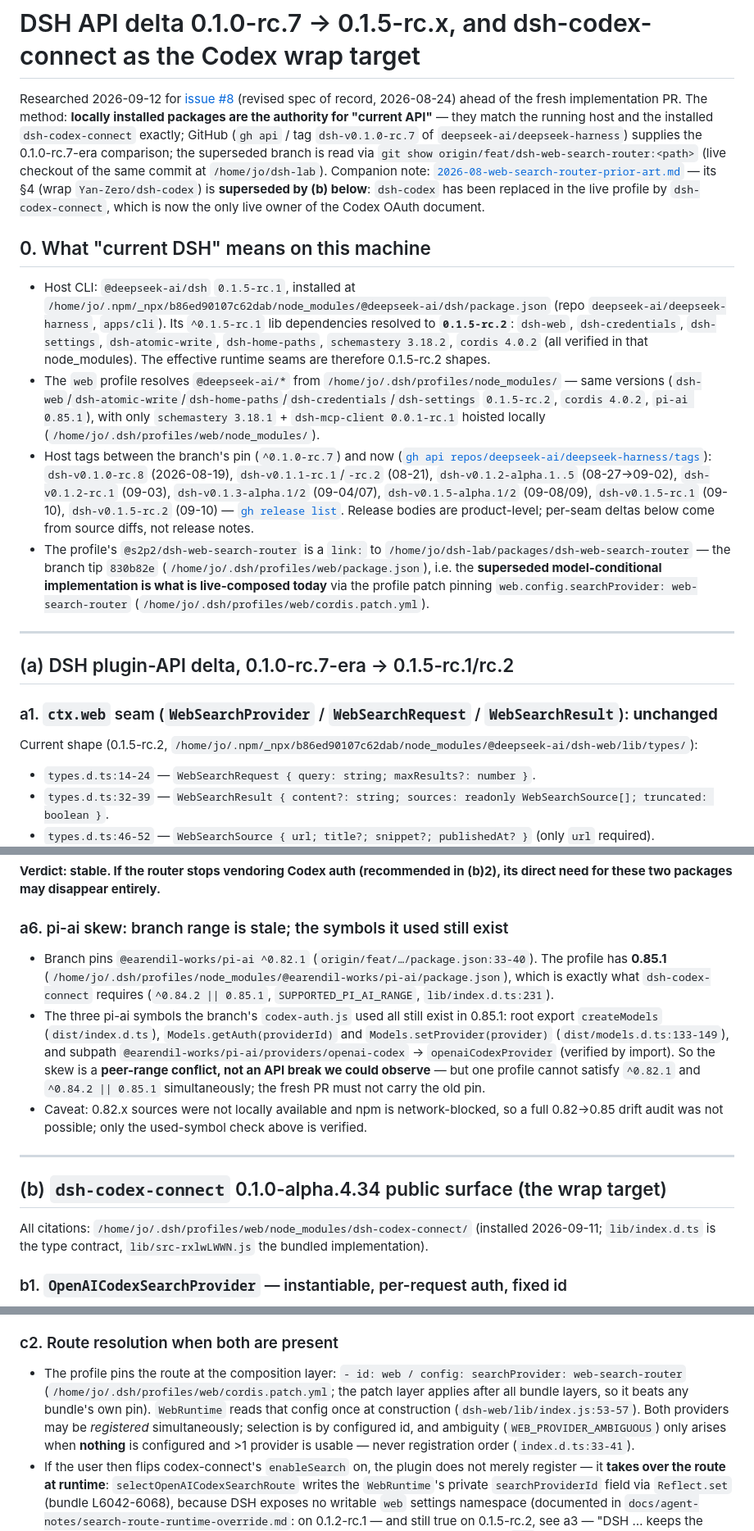
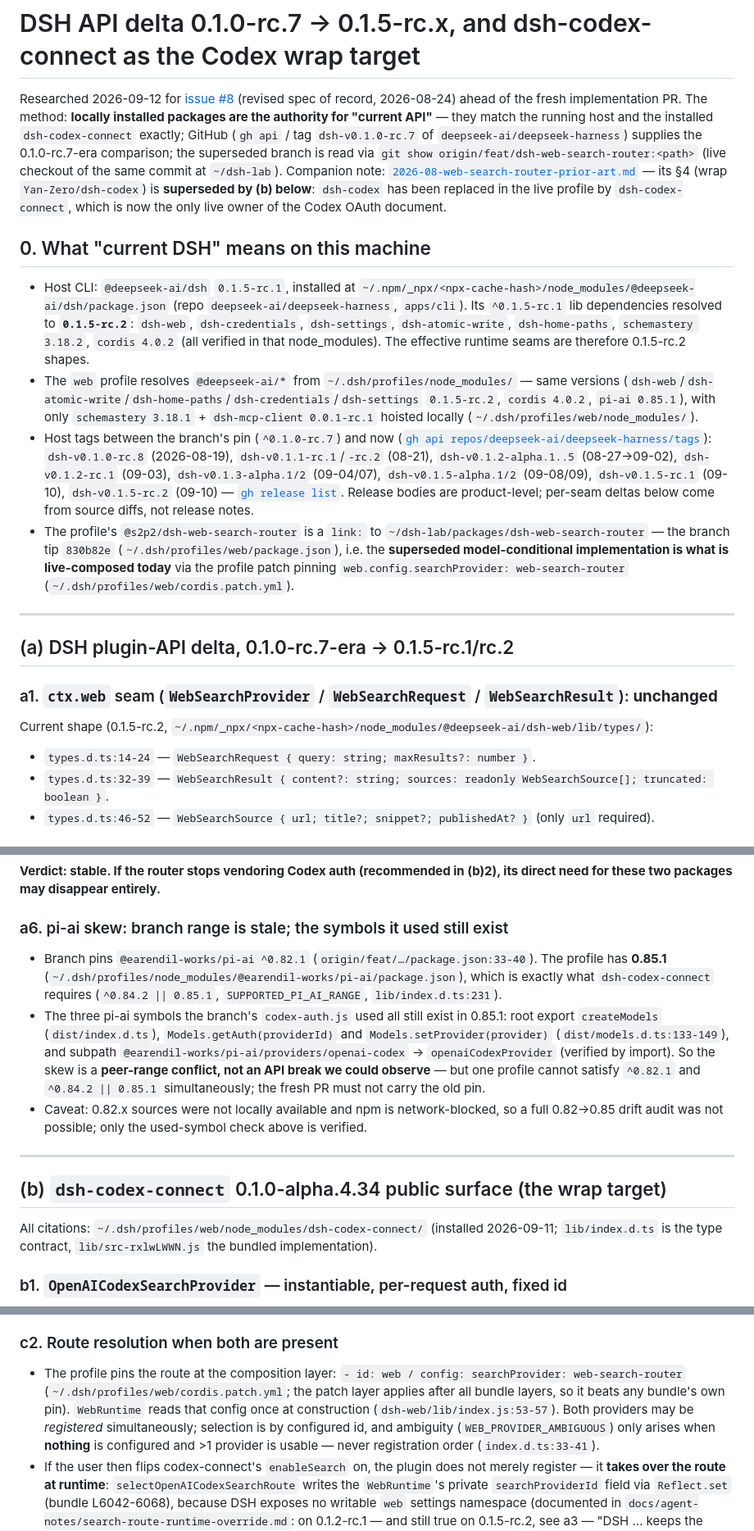
Before and after one commit to S2P2/dsh-lab, a Markdown page: docs/research/2026-09-dsh-api-delta-web-search-router.md, 3 parts joined by grey strips. Shown at 82% size. Drawn GitHub-style.

Commit message:
🤖 docs: sanitize research doc paths to role-based form
Replace absolute home paths (username-bearing) with role-based equivalents:
~/.dsh/..., ~/dsh-lab/..., and ~/.npm/_npx/<npx-cache-hash>/... Citations
remain resolvable on the machine they were verified on; no factual changes.

```diff
--- a/docs/research/2026-09-dsh-api-delta-web-search-router.md
+++ b/docs/research/2026-09-dsh-api-delta-web-search-router.md
@@ -1,13 +1,13 @@
 # DSH API delta 0.1.0-rc.7 → 0.1.5-rc.x, and dsh-codex-connect as the Codex wrap target
 
-Researched 2026-09-12 for [issue #8](https://github.com/S2P2/dsh-lab/issues/8) (revised spec of record, 2026-08-24) ahead of the fresh implementation PR. The method: **locally installed packages are the authority for "current API"** — they match the running host and the installed `dsh-codex-connect` exactly; GitHub (`gh api` / tag `dsh-v0.1.0-rc.7` of `deepseek-ai/deepseek-harness`) supplies the 0.1.0-rc.7-era comparison; the superseded branch is read via `git show origin/feat/dsh-web-search-router:<path>` (live checkout of the same commit at `/home/jo/dsh-lab`). Companion note: [`2026-08-web-search-router-prior-art.md`](2026-08-web-search-router-prior-art.md) — its §4 (wrap `Yan-Zero/dsh-codex`) is **superseded by (b) below**: `dsh-codex` has been replaced in the live profile by `dsh-codex-connect`, which is now the only live owner of the Codex OAuth document.
+Researched 2026-09-12 for [issue #8](https://github.com/S2P2/dsh-lab/issues/8) (revised spec of record, 2026-08-24) ahead of the fresh implementation PR. The method: **locally installed packages are the authority for "current API"** — they match the running host and the installed `dsh-codex-connect` exactly; GitHub (`gh api` / tag `dsh-v0.1.0-rc.7` of `deepseek-ai/deepseek-harness`) supplies the 0.1.0-rc.7-era comparison; the superseded branch is read via `git show origin/feat/dsh-web-search-router:<path>` (live checkout of the same commit at `~/dsh-lab`). Companion note: [`2026-08-web-search-router-prior-art.md`](2026-08-web-search-router-prior-art.md) — its §4 (wrap `Yan-Zero/dsh-codex`) is **superseded by (b) below**: `dsh-codex` has been replaced in the live profile by `dsh-codex-connect`, which is now the only live owner of the Codex OAuth document.
 
 ## 0. What "current DSH" means on this machine
 
-- Host CLI: `@deepseek-ai/dsh` `0.1.5-rc.1`, installed at `/home/jo/.npm/_npx/b86ed90107c62dab/node_modules/@deepseek-ai/dsh/package.json` (repo `deepseek-ai/deepseek-harness`, `apps/cli`). Its `^0.1.5-rc.1` lib dependencies resolved to **`0.1.5-rc.2`**: `dsh-web`, `dsh-credentials`, `dsh-settings`, `dsh-atomic-write`, `dsh-home-paths`, `schemastery 3.18.2`, `cordis 4.0.2` (all verified in that node_modules). The effective runtime seams are therefore 0.1.5-rc.2 shapes.
-- The `web` profile resolves `@deepseek-ai/*` from `/home/jo/.dsh/profiles/node_modules/` — same versions (`dsh-web`/`dsh-atomic-write`/`dsh-home-paths`/`dsh-credentials`/`dsh-settings` `0.1.5-rc.2`, `cordis 4.0.2`, `pi-ai 0.85.1`), with only `schemastery 3.18.1` + `dsh-mcp-client 0.0.1-rc.1` hoisted locally (`/home/jo/.dsh/profiles/web/node_modules/`).
+- Host CLI: `@deepseek-ai/dsh` `0.1.5-rc.1`, installed at `~/.npm/_npx/<npx-cache-hash>/node_modules/@deepseek-ai/dsh/package.json` (repo `deepseek-ai/deepseek-harness`, `apps/cli`). Its `^0.1.5-rc.1` lib dependencies resolved to **`0.1.5-rc.2`**: `dsh-web`, `dsh-credentials`, `dsh-settings`, `dsh-atomic-write`, `dsh-home-paths`, `schemastery 3.18.2`, `cordis 4.0.2` (all verified in that node_modules). The effective runtime seams are therefore 0.1.5-rc.2 shapes.
+- The `web` profile resolves `@deepseek-ai/*` from `~/.dsh/profiles/node_modules/` — same versions (`dsh-web`/`dsh-atomic-write`/`dsh-home-paths`/`dsh-credentials`/`dsh-settings` `0.1.5-rc.2`, `cordis 4.0.2`, `pi-ai 0.85.1`), with only `schemastery 3.18.1` + `dsh-mcp-client 0.0.1-rc.1` hoisted locally (`~/.dsh/profiles/web/node_modules/`).
 - Host tags between the branch's pin (`^0.1.0-rc.7`) and now ([`gh api repos/deepseek-ai/deepseek-harness/tags`](https://github.com/deepseek-ai/deepseek-harness/tags)): `dsh-v0.1.0-rc.8` (2026-08-19), `dsh-v0.1.1-rc.1`/`-rc.2` (08-21), `dsh-v0.1.2-alpha.1..5` (08-27→09-02), `dsh-v0.1.2-rc.1` (09-03), `dsh-v0.1.3-alpha.1/2` (09-04/07), `dsh-v0.1.5-alpha.1/2` (09-08/09), `dsh-v0.1.5-rc.1` (09-10), `dsh-v0.1.5-rc.2` (09-10) — [`gh release list`](https://github.com/deepseek-ai/deepseek-harness/releases). Release bodies are product-level; per-seam deltas below come from source diffs, not release notes.
-- The profile's `@s2p2/dsh-web-search-router` is a `link:` to `/home/jo/dsh-lab/packages/dsh-web-search-router` — the branch tip `830b82e` (`/home/jo/.dsh/profiles/web/package.json`), i.e. the **superseded model-conditional implementation is what is live-composed today** via the profile patch pinning `web.config.searchProvider: web-search-router` (`/home/jo/.dsh/profiles/web/cordis.patch.yml`).
+- The profile's `@s2p2/dsh-web-search-router` is a `link:` to `~/dsh-lab/packages/dsh-web-search-router` — the branch tip `830b82e` (`~/.dsh/profiles/web/package.json`), i.e. the **superseded model-conditional implementation is what is live-composed today** via the profile patch pinning `web.config.searchProvider: web-search-router` (`~/.dsh/profiles/web/cordis.patch.yml`).
 
 ---
 
@@ -15,7 +15,7 @@ Researched 2026-09-12 for [issue #8](https://github.com/S2P2/dsh-lab/issues/8) (
 
 ### a1. `ctx.web` seam (`WebSearchProvider` / `WebSearchRequest` / `WebSearchResult`): **unchanged**
 
-Current shape (0.1.5-rc.2, `/home/jo/.npm/_npx/b86ed90107c62dab/node_modules/@deepseek-ai/dsh-web/lib/types/`):
+Current shape (0.1.5-rc.2, `~/.npm/_npx/<npx-cache-hash>/node_modules/@deepseek-ai/dsh-web/lib/types/`):
 
 - `types.d.ts:14-24` — `WebSearchRequest { query: string; maxResults?: number }`.
 - `types.d.ts:32-39` — `WebSearchResult { content?: string; sources: readonly WebSearchSource[]; truncated: boolean }`.
@@ -61,7 +61,7 @@ Current loader semantics (`…/@deepseek-ai/dsh-app-boot/lib/index.js:53-100`):
 
 ### a6. pi-ai skew: branch range is stale; the symbols it used still exist
 
-- Branch pins `@earendil-works/pi-ai ^0.82.1` (`origin/feat/…/package.json:33-40`). The profile has **0.85.1** (`/home/jo/.dsh/profiles/node_modules/@earendil-works/pi-ai/package.json`), which is exactly what `dsh-codex-connect` requires (`^0.84.2 || 0.85.1`, `SUPPORTED_PI_AI_RANGE`, `lib/index.d.ts:231`).
+- Branch pins `@earendil-works/pi-ai ^0.82.1` (`origin/feat/…/package.json:33-40`). The profile has **0.85.1** (`~/.dsh/profiles/node_modules/@earendil-works/pi-ai/package.json`), which is exactly what `dsh-codex-connect` requires (`^0.84.2 || 0.85.1`, `SUPPORTED_PI_AI_RANGE`, `lib/index.d.ts:231`).
 - The three pi-ai symbols the branch's `codex-auth.js` used all still exist in 0.85.1: root export `createModels` (`dist/index.d.ts`), `Models.getAuth(providerId)` and `Models.setProvider(provider)` (`dist/models.d.ts:133-149`), and subpath `@earendil-works/pi-ai/providers/openai-codex` → `openaiCodexProvider` (verified by import). So the skew is a **peer-range conflict, not an API break we could observe** — but one profile cannot satisfy `^0.82.1` and `^0.84.2 || 0.85.1` simultaneously; the fresh PR must not carry the old pin.
 - Caveat: 0.82.x sources were not locally available and npm is network-blocked, so a full 0.82→0.85 drift audit was not possible; only the used-symbol check above is verified.
 
@@ -69,7 +69,7 @@ Current loader semantics (`…/@deepseek-ai/dsh-app-boot/lib/index.js:53-100`):
 
 ## (b) `dsh-codex-connect` 0.1.0-alpha.4.34 public surface (the wrap target)
 
-All citations: `/home/jo/.dsh/profiles/web/node_modules/dsh-codex-connect/` (installed 2026-09-11; `lib/index.d.ts` is the type contract, `lib/src-rxlwLWWN.js` the bundled implementation).
+All citations: `~/.dsh/profiles/web/node_modules/dsh-codex-connect/` (installed 2026-09-11; `lib/index.d.ts` is the type contract, `lib/src-rxlwLWWN.js` the bundled implementation).
 
 ### b1. `OpenAICodexSearchProvider` — instantiable, per-request auth, fixed id
 
@@ -115,7 +115,7 @@ Its bundle patch inserts the row with every optional capability off: `cordis.pat
 
 ### c2. Route resolution when both are present
 
-- The profile pins the route at the composition layer: `- id: web / config: searchProvider: web-search-router` (`/home/jo/.dsh/profiles/web/cordis.patch.yml`; the patch layer applies after all bundle layers, so it beats any bundle's own pin). `WebRuntime` reads that config once at construction (`dsh-web/lib/index.js:53-57`). Both providers may be *registered* simultaneously; selection is by configured id, and ambiguity (`WEB_PROVIDER_AMBIGUOUS`) only arises when **nothing** is configured and >1 provider is usable — never registration order (`index.d.ts:33-41`).
+- The profile pins the route at the composition layer: `- id: web / config: searchProvider: web-search-router` (`~/.dsh/profiles/web/cordis.patch.yml`; the patch layer applies after all bundle layers, so it beats any bundle's own pin). `WebRuntime` reads that config once at construction (`dsh-web/lib/index.js:53-57`). Both providers may be *registered* simultaneously; selection is by configured id, and ambiguity (`WEB_PROVIDER_AMBIGUOUS`) only arises when **nothing** is configured and >1 provider is usable — never registration order (`index.d.ts:33-41`).
 - If the user then flips codex-connect's `enableSearch` on, the plugin does not merely register — it **takes over the route at runtime**: `selectOpenAICodexSearchRoute` writes the `WebRuntime`'s private `searchProviderId` field via `Reflect.set` (bundle L6042-6068), because DSH exposes no writable `web` settings namespace (documented in `docs/agent-notes/search-route-runtime-override.md`: on 0.1.2-rc.1 — and still true on 0.1.5-rc.2, see a3 — "DSH … keeps the WebRuntime provider selection in its initial plugin config and does not register a `web` settings namespace"). Disabling restores the previously selected id, but only if no third-party changed it meanwhile; the README states the user-visible contract: "Codex Search … Selects Codex for the entire profile's search route; disabling restores the previously active route." The router stays registered but unserved while that override is active.
 - Practical consequence: with the router installed, codex-connect's `enableSearch` must stay `false`, and the router's README/profile patch should say so — otherwise the router silently stops serving `web_search`.
 
```
Also changed, not shown: other parts of docs/research/2026-09-dsh-api-delta-web-search-router.md (+2 -2 lines).
